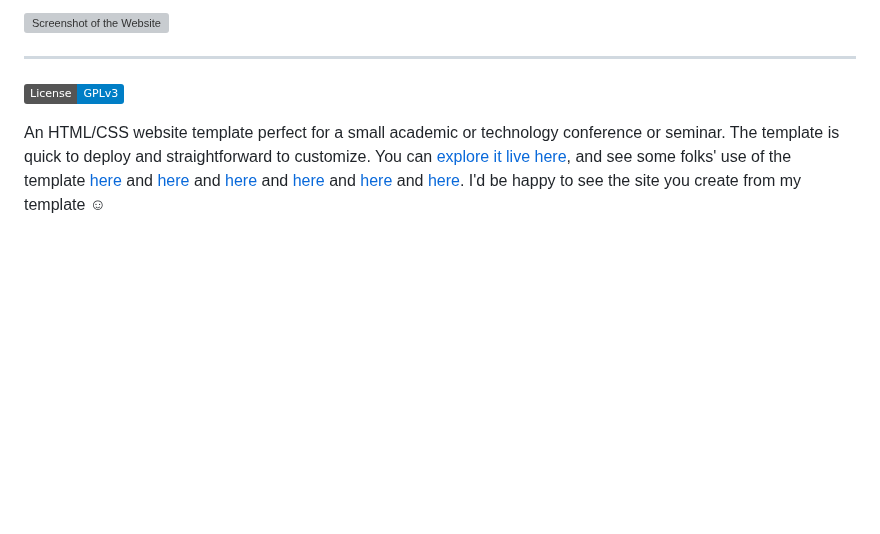
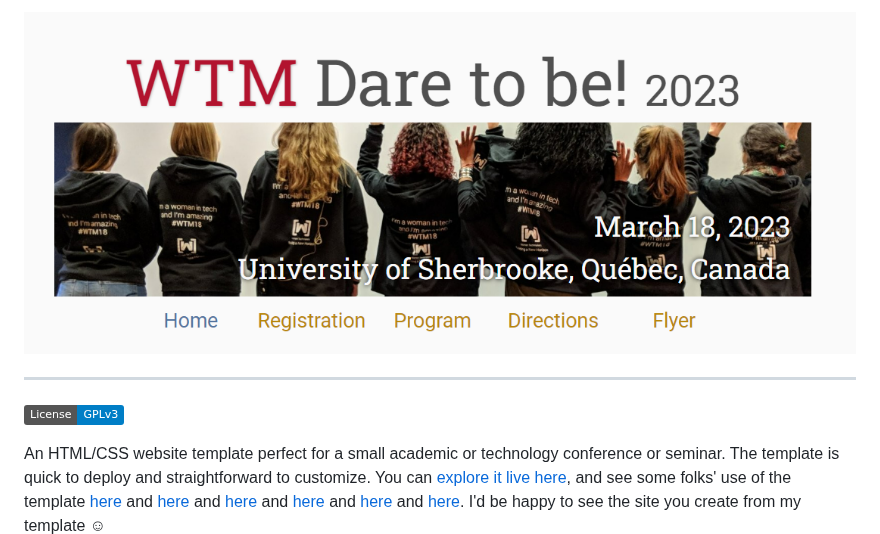
Before and after one commit to GDG-Cloud-Sherbrooke-WTM/GDG-Cloud-Sherbrooke-WTM.github.io, a Markdown page: README.md, the part around the change. Drawn GitHub-style; badges without logos; blank space fills up the shorter version; grey boxes are pictures that could not be loaded.

```diff
--- a/README.md
+++ b/README.md
@@ -1,4 +1,4 @@
-[![Screenshot of the Website](https://raw.githubusercontent.com/GDG-Cloud-Sherbrooke-WTM/GDG-Cloud-Sherbrooke-WTM.github.io/tree/master/assets/screenshot.png)](https://gdg-cloud-sherbrooke-wtm.github.io/)
+[![Screenshot of the Website](https://raw.githubusercontent.com/GDG-Cloud-Sherbrooke-WTM/GDG-Cloud-Sherbrooke-WTM.github.io/master/assets/screenshot.png)](https://gdg-cloud-sherbrooke-wtm.github.io/)
 
 ---
 
```
